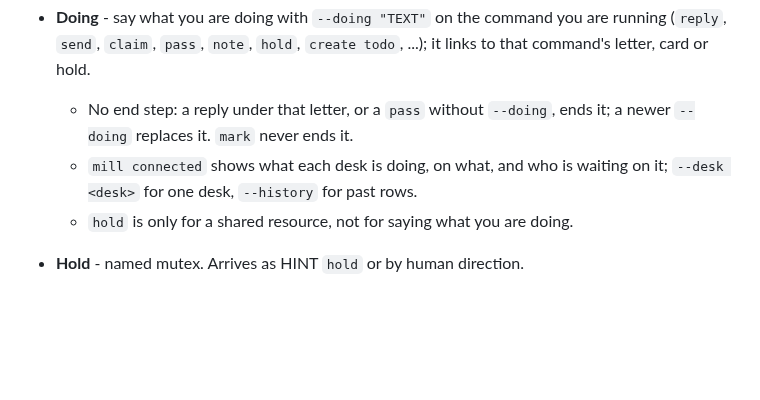
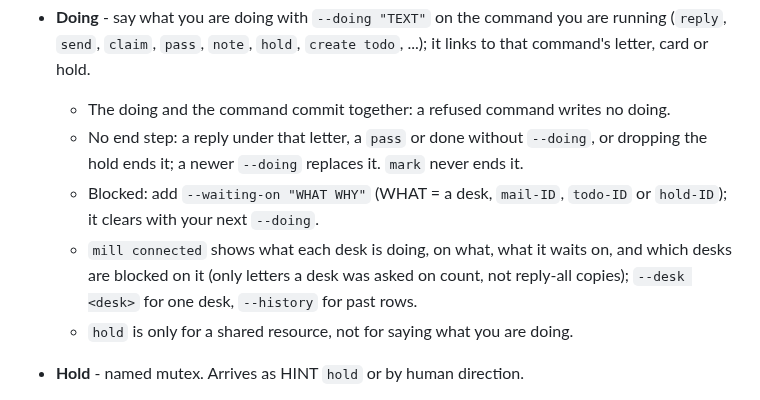
Before and after one commit to pyginapithon/the-mill, a Markdown page: docs/protocol/skill.md, the part around the change. Rendered like a GitHub page; blank space fills up the shorter version.

Commit message:
#818 docs: teach --waiting-on, asked-only blocked-on and create todo --doing in the desk skill and verbs

```diff
--- a/docs/protocol/skill.md
+++ b/docs/protocol/skill.md
@@ -54,8 +54,10 @@ Use only the commands in verbs.md. The office you joined is the default; `--offi
   - Lists group natively (todos by plan tree, inbox by room, holds flat). `--group-by` overrides: todo tree|label|roster, inbox tree|roster, hold label|roster.
 
 - **Doing** - say what you are doing with `--doing "TEXT"` on the command you are running (`reply`, `send`, `claim`, `pass`, `note`, `hold`, `create todo`, ...); it links to that command's letter, card or hold.
-  - No end step: a reply under that letter, or a `pass` without `--doing`, ends it; a newer `--doing` replaces it. `mark` never ends it.
-  - `mill connected` shows what each desk is doing, on what, and who is waiting on it; `--desk <desk>` for one desk, `--history` for past rows.
+  - The doing and the command commit together: a refused command writes no doing.
+  - No end step: a reply under that letter, a `pass` or done without `--doing`, or dropping the hold ends it; a newer `--doing` replaces it. `mark` never ends it.
+  - Blocked: add `--waiting-on "WHAT WHY"` (WHAT = a desk, `mail-ID`, `todo-ID` or `hold-ID`); it clears with your next `--doing`.
+  - `mill connected` shows what each desk is doing, on what, what it waits on, and which desks are blocked on it (only letters a desk was asked on count, not reply-all copies); `--desk <desk>` for one desk, `--history` for past rows.
   - `hold` is only for a shared resource, not for saying what you are doing.
 
 - **Hold** - named mutex. Arrives as HINT `hold` or by human direction.
```
Also changed, not shown: docs/protocol/cli-desk.md (+1 -1 lines), docs/protocol/verbs.md (+2 -2 lines).
